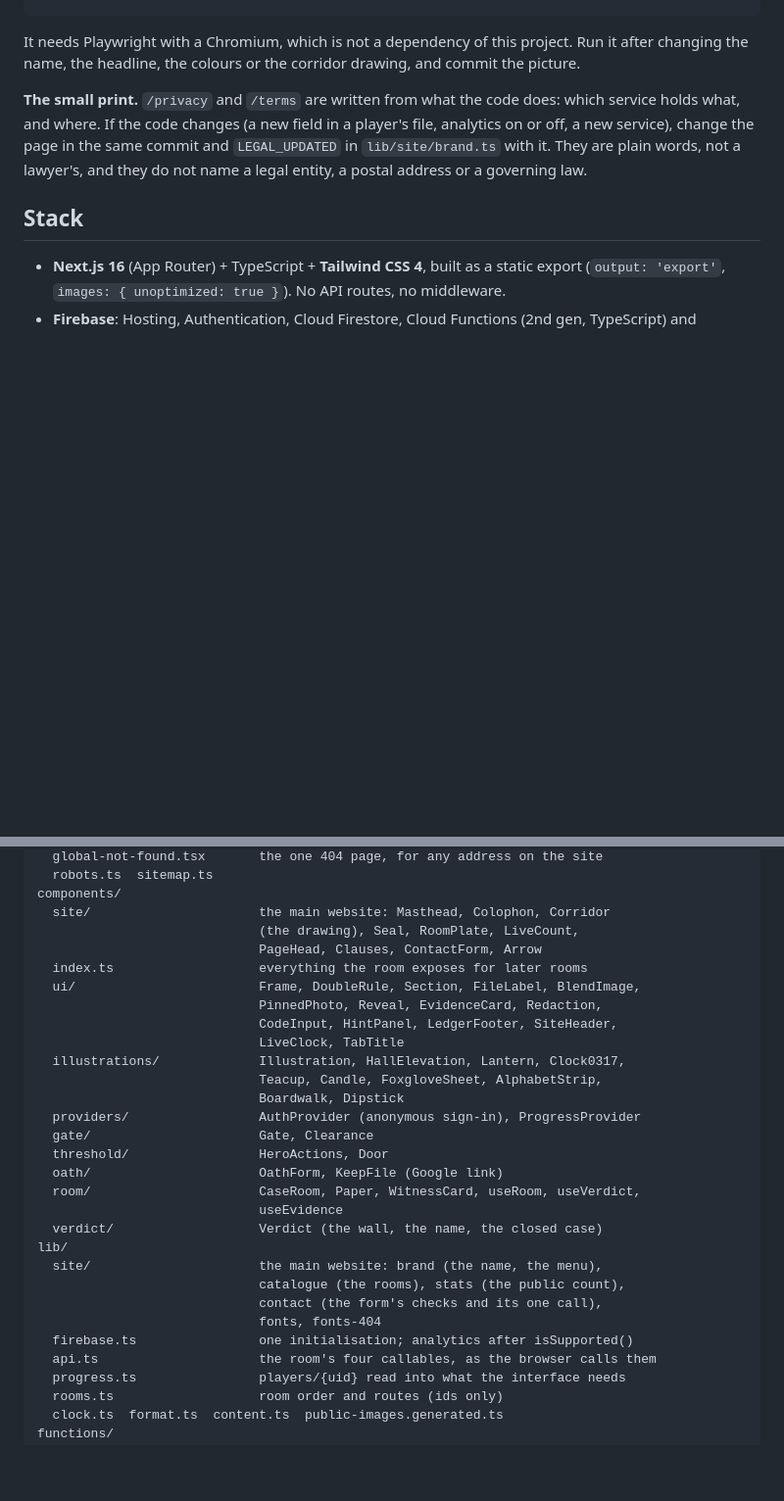
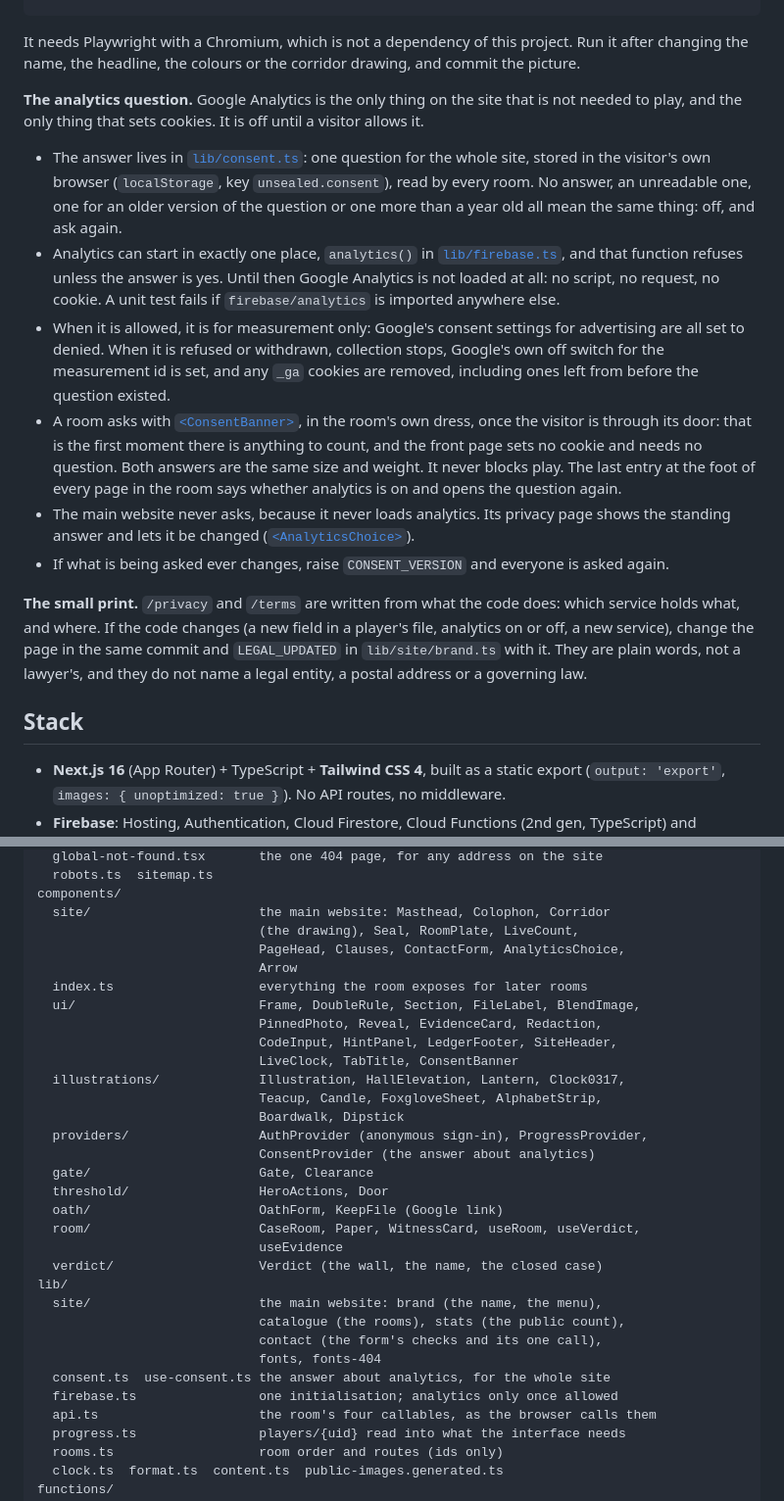
Before and after one commit to Innovatiff/ashgrove-file, a Markdown page: README.md, 2 parts joined by grey strips. Shown at 98% size. GitHub-like rendering; blank space fills up the shorter version.

```diff
--- a/README.md
+++ b/README.md
@@ -121,6 +121,37 @@ node scripts/make-og.mjs
 It needs Playwright with a Chromium, which is not a dependency of this
 project. Run it after changing the name, the headline, the colours or the
 corridor drawing, and commit the picture.
+
+**The analytics question.** Google Analytics is the only thing on the site
+that is not needed to play, and the only thing that sets cookies. It is off
+until a visitor allows it.
+
+- The answer lives in [`lib/consent.ts`](lib/consent.ts): one question for the
+  whole site, stored in the visitor's own browser (`localStorage`, key
+  `unsealed.consent`), read by every room. No answer, an unreadable one, one
+  for an older version of the question or one more than a year old all mean
+  the same thing: off, and ask again.
+- Analytics can start in exactly one place, `analytics()` in
+  [`lib/firebase.ts`](lib/firebase.ts), and that function refuses unless the
+  answer is yes. Until then Google Analytics is not loaded at all: no script,
+  no request, no cookie. A unit test fails if `firebase/analytics` is imported
+  anywhere else.
+- When it is allowed, it is for measurement only: Google's consent settings
+  for advertising are all set to denied. When it is refused or withdrawn,
+  collection stops, Google's own off switch for the measurement id is set, and
+  any `_ga` cookies are removed, including ones left from before the question
+  existed.
+- A room asks with [`<ConsentBanner>`](components/ui/ConsentBanner.tsx), in the
+  room's own dress, once the visitor is through its door: that is the first
+  moment there is anything to count, and the front page sets no cookie and
+  needs no question. Both answers are the same size and weight. It never
+  blocks play. The last entry at the foot of every page in the room says
+  whether analytics is on and opens the question again.
+- The main website never asks, because it never loads analytics. Its privacy
+  page shows the standing answer and lets it be changed
+  ([`<AnalyticsChoice>`](components/site/AnalyticsChoice.tsx)).
+- If what is being asked ever changes, raise `CONSENT_VERSION` and everyone is
+  asked again.
 
 **The small print.** `/privacy` and `/terms` are written from what the code
 does: which service holds what, and where. If the code changes (a new field in
@@ -640,16 +671,18 @@ app/
 components/
   site/                      the main website: Masthead, Colophon, Corridor
                              (the drawing), Seal, RoomPlate, LiveCount,
-                             PageHead, Clauses, ContactForm, Arrow
+                             PageHead, Clauses, ContactForm, AnalyticsChoice,
+                             Arrow
   index.ts                   everything the room exposes for later rooms
   ui/                        Frame, DoubleRule, Section, FileLabel, BlendImage,
                              PinnedPhoto, Reveal, EvidenceCard, Redaction,
                              CodeInput, HintPanel, LedgerFooter, SiteHeader,
-                             LiveClock, TabTitle
+                             LiveClock, TabTitle, ConsentBanner
   illustrations/             Illustration, HallElevation, Lantern, Clock0317,
                              Teacup, Candle, FoxgloveSheet, AlphabetStrip,
                              Boardwalk, Dipstick
-  providers/                 AuthProvider (anonymous sign-in), ProgressProvider
+  providers/                 AuthProvider (anonymous sign-in), ProgressProvider,
+                             ConsentProvider (the answer about analytics)
   gate/                      Gate, Clearance
   threshold/                 HeroActions, Door
   oath/                      OathForm, KeepFile (Google link)
@@ -661,7 +694,8 @@ lib/
                              catalogue (the rooms), stats (the public count),
                              contact (the form's checks and its one call),
                              fonts, fonts-404
-  firebase.ts                one initialisation; analytics after isSupported()
+  consent.ts  use-consent.ts the answer about analytics, for the whole site
+  firebase.ts                one initialisation; analytics only once allowed
   api.ts                     the room's four callables, as the browser calls them
   progress.ts                players/{uid} read into what the interface needs
   rooms.ts                   room order and routes (ids only)
```
Also changed, not shown: other parts of README.md (+1 -1 lines), docs/screenshots/consent-banner-phone.jpg (added), docs/screenshots/consent-banner.jpg (added), 12 other files.
